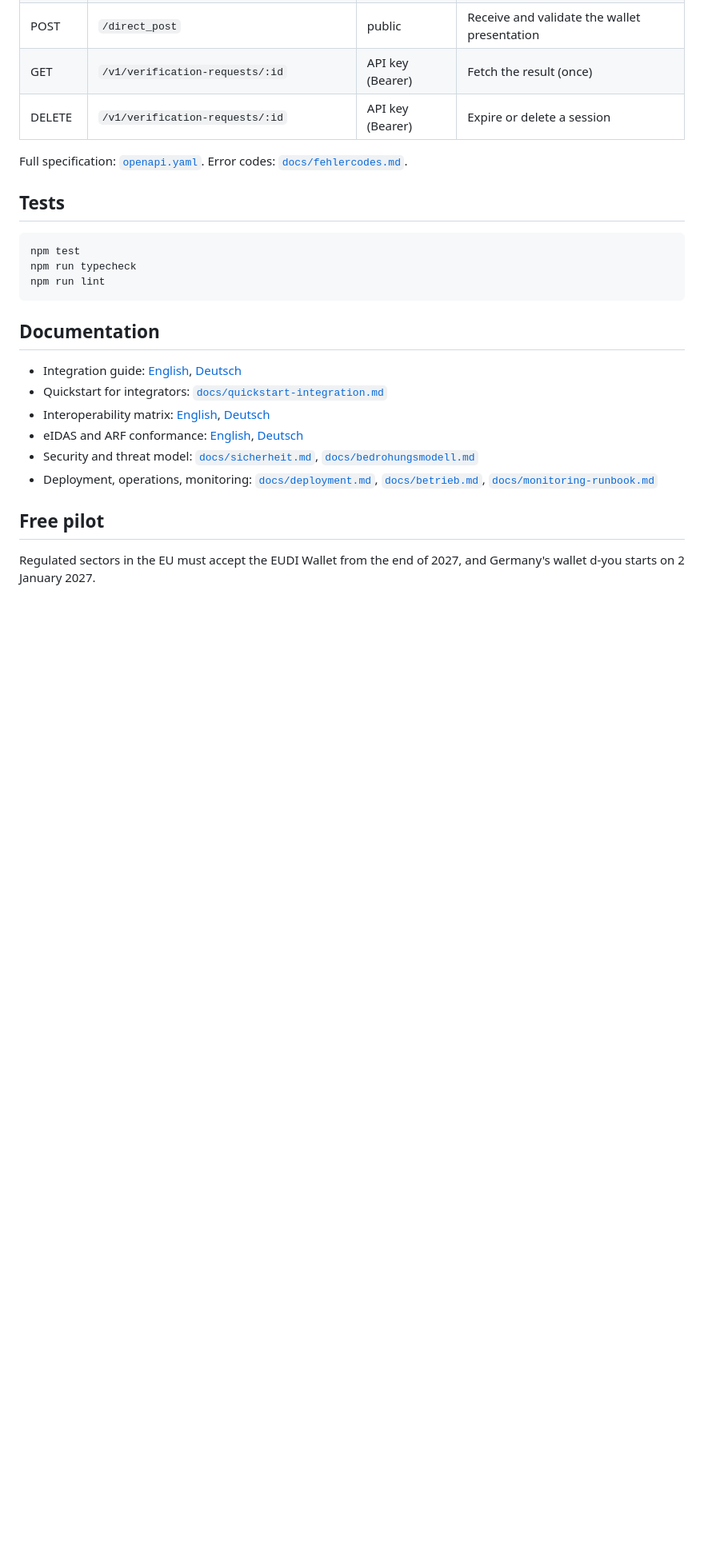
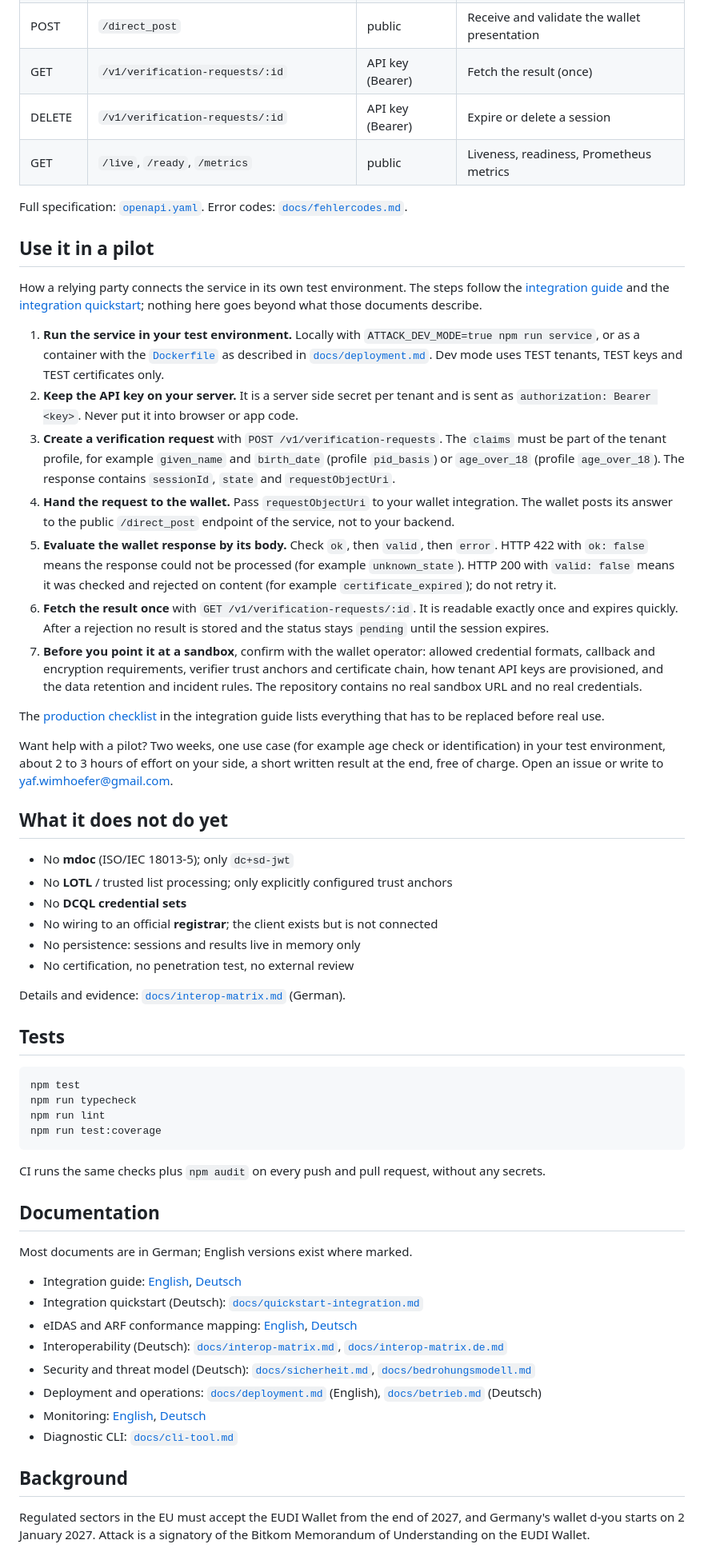
Before and after one commit to b6bs62fhys-jpg/attack-eudi-verifier, a Markdown page: README.md, the part around one of its changes. Shown at 80% size. GitHub-like rendering; blank space fills up the shorter version.

````diff
--- a/README.md
+++ b/README.md
@@ -44,8 +61,36 @@ ATTACK_DEV_MODE=true npm run service
 | POST | `/direct_post` | public | Receive and validate the wallet presentation |
 | GET | `/v1/verification-requests/:id` | API key (Bearer) | Fetch the result (once) |
 | DELETE | `/v1/verification-requests/:id` | API key (Bearer) | Expire or delete a session |
+| GET | `/live`, `/ready`, `/metrics` | public | Liveness, readiness, Prometheus metrics |
 
 Full specification: [`openapi.yaml`](openapi.yaml). Error codes: [`docs/fehlercodes.md`](docs/fehlercodes.md).
+
+## Use it in a pilot
+
+How a relying party connects the service in its own test environment. The steps follow the [integration guide](docs/integration-guide.md) and the [integration quickstart](docs/quickstart-integration.md); nothing here goes beyond what those documents describe.
+
+1. **Run the service in your test environment.** Locally with `ATTACK_DEV_MODE=true npm run service`, or as a container with the [`Dockerfile`](Dockerfile) as described in [`docs/deployment.md`](docs/deployment.md). Dev mode uses TEST tenants, TEST keys and TEST certificates only.
+2. **Keep the API key on your server.** It is a server side secret per tenant and is sent as `authorization: Bearer <key>`. Never put it into browser or app code.
+3. **Create a verification request** with `POST /v1/verification-requests`. The `claims` must be part of the tenant profile, for example `given_name` and `birth_date` (profile `pid_basis`) or `age_over_18` (profile `age_over_18`). The response contains `sessionId`, `state` and `requestObjectUri`.
+4. **Hand the request to the wallet.** Pass `requestObjectUri` to your wallet integration. The wallet posts its answer to the public `/direct_post` endpoint of the service, not to your backend.
+5. **Evaluate the wallet response by its body.** Check `ok`, then `valid`, then `error`. HTTP 422 with `ok: false` means the response could not be processed (for example `unknown_state`). HTTP 200 with `valid: false` means it was checked and rejected on content (for example `certificate_expired`); do not retry it.
+6. **Fetch the result once** with `GET /v1/verification-requests/:id`. It is readable exactly once and expires quickly. After a rejection no result is stored and the status stays `pending` until the session expires.
+7. **Before you point it at a sandbox**, confirm with the wallet operator: allowed credential formats, callback and encryption requirements, verifier trust anchors and certificate chain, how tenant API keys are provisioned, and the data retention and incident rules. The repository contains no real sandbox URL and no real credentials.
+
+The [production checklist](docs/integration-guide.md#5-production-checklist) in the integration guide lists everything that has to be replaced before real use.
+
+Want help with a pilot? Two weeks, one use case (for example age check or identification) in your test environment, about 2 to 3 hours of effort on your side, a short written result at the end, free of charge. Open an issue or write to yaf.wimhoefer@gmail.com.
+
+## What it does not do yet
+
+* No **mdoc** (ISO/IEC 18013-5); only `dc+sd-jwt`
+* No **LOTL** / trusted list processing; only explicitly configured trust anchors
+* No **DCQL credential sets**
+* No wiring to an official **registrar**; the client exists but is not connected
+* No persistence: sessions and results live in memory only
+* No certification, no penetration test, no external review
+
+Details and evidence: [`docs/interop-matrix.md`](docs/interop-matrix.md) (German).
 
 ## Tests
 
@@ -53,18 +98,25 @@ Full specification: [`openapi.yaml`](openapi.yaml). Error codes: [`docs/fehlerco
 npm test
 npm run typecheck
 npm run lint
+npm run test:coverage
 ```
+
+CI runs the same checks plus `npm audit` on every push and pull request, without any secrets.
 
 ## Documentation
 
+Most documents are in German; English versions exist where marked.
+
 * Integration guide: [English](docs/integration-guide.md), [Deutsch](docs/integration-guide.de.md)
-* Quickstart for integrators: [`docs/quickstart-integration.md`](docs/quickstart-integration.md)
-* Interoperability matrix: [English](docs/interop-matrix.md), [Deutsch](docs/interop-matrix.de.md)
-* eIDAS and ARF conformance: [English](docs/eidas-arf-konformitaet.en.md), [Deutsch](docs/eidas-arf-konformitaet.md)
-* Security and threat model: [`docs/sicherheit.md`](docs/sicherheit.md), [`docs/bedrohungsmodell.md`](docs/bedrohungsmodell.md)
-* Deployment, operations, monitoring: [`docs/deployment.md`](docs/deployment.md), [`docs/betrieb.md`](docs/betrieb.md), [`docs/monitoring-runbook.md`](docs/monitoring-runbook.md)
+* Integration quickstart (Deutsch): [`docs/quickstart-integration.md`](docs/quickstart-integration.md)
+* eIDAS and ARF conformance mapping: [English](docs/eidas-arf-konformitaet.en.md), [Deutsch](docs/eidas-arf-konformitaet.md)
+* Interoperability (Deutsch): [`docs/interop-matrix.md`](docs/interop-matrix.md), [`docs/interop-matrix.de.md`](docs/interop-matrix.de.md)
+* Security and threat model (Deutsch): [`docs/sicherheit.md`](docs/sicherheit.md), [`docs/bedrohungsmodell.md`](docs/bedrohungsmodell.md)
+* Deployment and operations: [`docs/deployment.md`](docs/deployment.md) (English), [`docs/betrieb.md`](docs/betrieb.md) (Deutsch)
+* Monitoring: [English](docs/monitoring-runbook.md), [Deutsch](docs/monitoring-runbook.de.md)
+* Diagnostic CLI: [`docs/cli-tool.md`](docs/cli-tool.md)
 
-## Free pilot
+## Background
 
-Regulated sectors in the EU must accept the EUDI Wallet from the end of 2027, and Germany's wallet d-you starts on 2 January 2027.
+Regulated sectors in the EU must accept the EUDI Wallet from the end of 2027, and Germany's wallet d-you starts on 2 January 2027. Attack is a signatory of the Bitkom Memorandum of Understanding on the EUDI Wallet.
 
````
Also changed, not shown: other parts of README.md (+26 -13 lines), SECURITY.md (added, +27 -0 lines).
